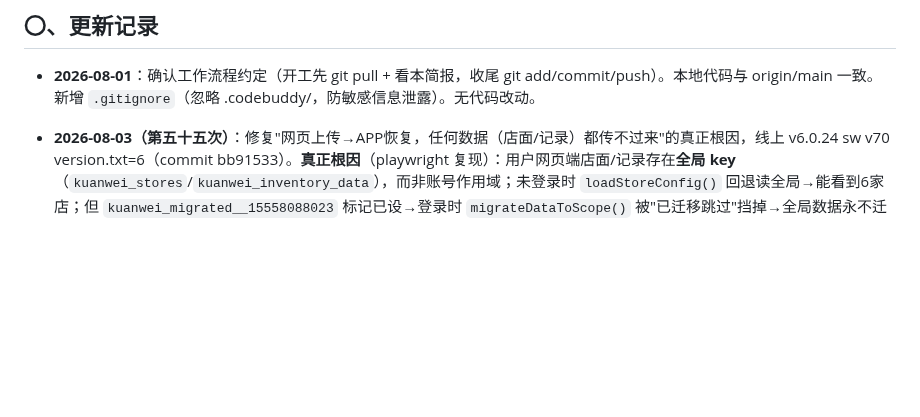
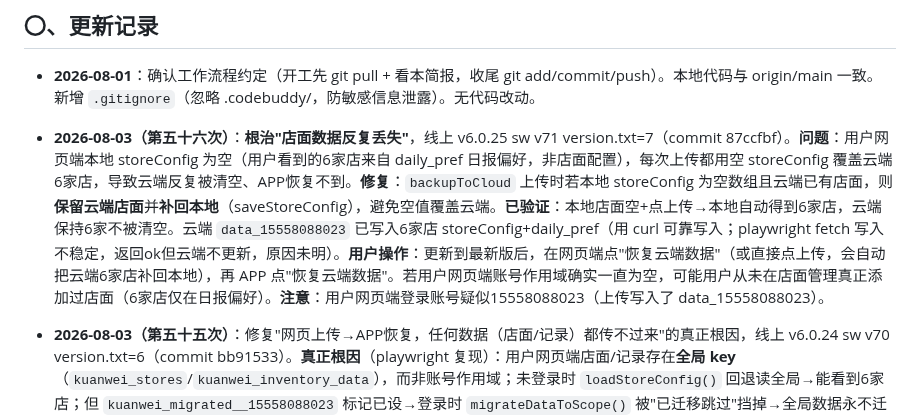
Before and after one commit to xiaokai8237-boop/inventory-app, a Markdown page: 交接简报.md, the part around the change. Drawn GitHub-style; blank space fills up the shorter version.

Commit message:
更新交接简报(第五十六次：上传保留云端店面根治)

```diff
--- a/交接简报.md
+++ b/交接简报.md
@@ -5,6 +5,7 @@
 ## 〇、更新记录
 
 - **2026-08-01**：确认工作流程约定（开工先 git pull + 看本简报，收尾 git add/commit/push）。本地代码与 origin/main 一致。新增 `.gitignore`（忽略 .codebuddy/，防敏感信息泄露）。无代码改动。
+- **2026-08-03（第五十六次）**：**根治"店面数据反复丢失"**，线上 v6.0.25 sw v71 version.txt=7（commit 87ccfbf）。**问题**：用户网页端本地 storeConfig 为空（用户看到的6家店来自 daily_pref 日报偏好，非店面配置），每次上传都用空 storeConfig 覆盖云端6家店，导致云端反复被清空、APP恢复不到。**修复**：`backupToCloud` 上传时若本地 storeConfig 为空数组且云端已有店面，则**保留云端店面**并**补回本地**（saveStoreConfig），避免空值覆盖云端。**已验证**：本地店面空+点上传→本地自动得到6家店，云端保持6家不被清空。云端 `data_15558088023` 已写入6家店 storeConfig+daily_pref（用 curl 可靠写入；playwright fetch 写入不稳定，返回ok但云端不更新，原因未明）。**用户操作**：更新到最新版后，在网页端点"恢复云端数据"（或直接点上传，会自动把云端6家店补回本地），再 APP 点"恢复云端数据"。若用户网页端账号作用域确实一直为空，可能用户从未在店面管理真正添加过店面（6家店仅在日报偏好）。**注意**：用户网页端登录账号疑似15558088023（上传写入了 data_15558088023）。
 - **2026-08-03（第五十五次）**：修复"网页上传→APP恢复，任何数据（店面/记录）都传不过来"的真正根因，线上 v6.0.24 sw v70 version.txt=6（commit bb91533）。**真正根因**（playwright 复现）：用户网页端店面/记录存在**全局 key**（`kuanwei_stores`/`kuanwei_inventory_data`），而非账号作用域；未登录时 `loadStoreConfig()` 回退读全局→能看到6家店；但 `kuanwei_migrated__15558088023` 标记已设→登录时 `migrateDataToScope()` 被"已迁移跳过"挡掉→全局数据永不迁入账号作用域→登录上传读账号作用域(空)→云端 storeConfig 空→APP恢复拿不到。**修复**：`migrateDataToScope()` 移除"迁移标记已设就跳过"逻辑，改为每次登录检查"账号作用域为空且全局有数据才迁入"（作用域已有数据不覆盖，安全幂等）。**已验证**：全局有6家+标记已设+登录→修复后迁移成功。云端 `data_15558088023` 重新写入6家店 storeConfig+daily_pref。**用户需做**：网页端退出登录再重新登录（触发迁移），再点"立即备份到云端"；APP 点"恢复云端数据"。仅改网页代码，未改壳，不发安装包。
 - **2026-08-03（第五十四次）**：修复"店面数据同步不过来（APP 恢复不到店面）"，线上 v6.0.23 sw v69 version.txt=5（commit 74b97ed）。**用户确认网页端能看到 6 家台州店并排好序**。**根因定位**：云端 `data_15558088023` 的 storeConfig 是空 `[]`，而 `autoSyncFromCloud`/`restoreLoggedIn`/`doVerifyAccount`/`restoreFromCloud` 四处都有 `if (cloud.storeConfig && Array.isArray(...)) saveStoreConfig(...)`，空数组也满足条件 → **用云端空 storeConfig 覆盖本地已配置的 6 家店**，再备份空值回云端，形成双向清空。已用 playwright 复现：本地注入 6 家店 + 已登录 + 加载页面，autoSync 用云端 `[]` 覆盖后本地变 0 家。**修复**：四处统一改为 `if (cloud.storeConfig && Array.isArray(cloud.storeConfig) && cloud.storeConfig.length > 0)`，云端空店面不再覆盖本地。**数据补救**：通过 playwright 用本地修复版 index.html 把 6 家台州店 storeConfig + 完整 uiState（daily_pref 6家店）备份到云端，云端 `data_15558088023` 现已有 6 家店 storeConfig + goodsConfig(5类) + daily_pref。**注意**：诊断过程中曾用干净浏览器登录 15558088023 触发备份，覆盖过一次云端 uiState 丢失 daily_pref，已用 playwright 重新写回完整 uiState（含 daily_pref）修复。仅改网页代码，**未改壳，不发安装包**。
 - **2026-08-03（第五十三次）**：启动页修复 + Capacitor SplashScreen 插件（shell 已构建 APK，代码改动在 android/ 与 capacitor.config.json）。用户反馈启动页全白/比例不对/闪白。**根因**：Capacitor 默认用 AndroidX `Theme.SplashScreen`（只认 `windowSplashScreenBackground`/`AnimatedIcon`，不认旧 `windowBackground`），且 webView 加载远程页面时初始白屏。**修复**：① 安装 `@capacitor/splash-screen` 插件；② `capacitor.config.json` 配 `plugins.SplashScreen`（launchShowDuration 2000、androidScaleType CENTER_CROP 不变形、splashFullScreen、showSpinner false）；③ styles.xml 用 `Theme.SplashScreen` + `windowSplashScreenAnimatedIcon` 设为透明（避免 Android 12 双图标冲突），由插件全屏显示启动图并保持到网页加载完成（不闪白）；④ 启动图用桌面 `splash_1080x1882.png` 放 `drawable/splash.png`。**产物**：`物流筐-debug测试版2.apk`（5.3MB，需重装生效）。
```
